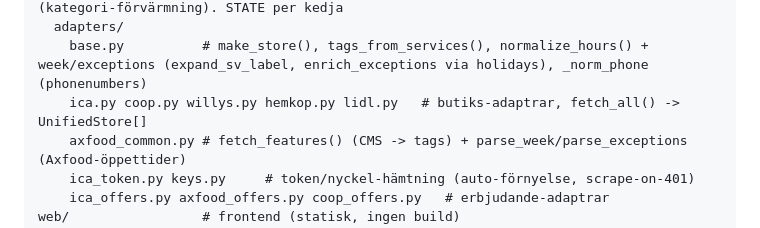
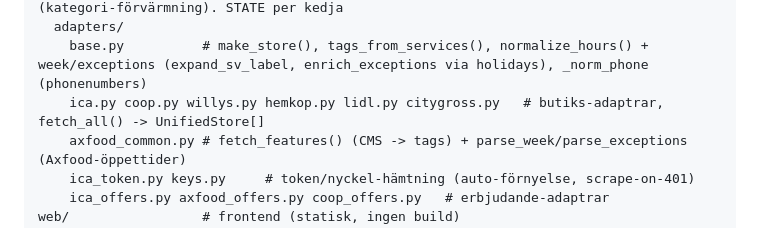
Before and after one commit to Armandur/fyndkartan, a Markdown page: CLAUDE.md, the part around the change. Drawn GitHub-style.

Commit message:
Lägg citygross.py i CLAUDE.md:s adapter-lista
Co-Authored-By: Claude Opus 4.8 <noreply@anthropic.com>

```diff
--- a/CLAUDE.md
+++ b/CLAUDE.md
@@ -48,7 +48,7 @@ api/                 # Python-paketet (importeras som `api`)
   sync.py            # run_sync() + warm_axfood_eans()/warm_coop_categories() (kategori-förvärmning). STATE per kedja
   adapters/
     base.py          # make_store(), tags_from_services(), normalize_hours() + week/exceptions (expand_sv_label, enrich_exceptions via holidays), _norm_phone (phonenumbers)
-    ica.py coop.py willys.py hemkop.py lidl.py   # butiks-adaptrar, fetch_all() -> UnifiedStore[]
+    ica.py coop.py willys.py hemkop.py lidl.py citygross.py   # butiks-adaptrar, fetch_all() -> UnifiedStore[]
     axfood_common.py # fetch_features() (CMS -> tags) + parse_week/parse_exceptions (Axfood-öppettider)
     ica_token.py keys.py     # token/nyckel-hämtning (auto-förnyelse, scrape-on-401)
     ica_offers.py axfood_offers.py coop_offers.py   # erbjudande-adaptrar
```
